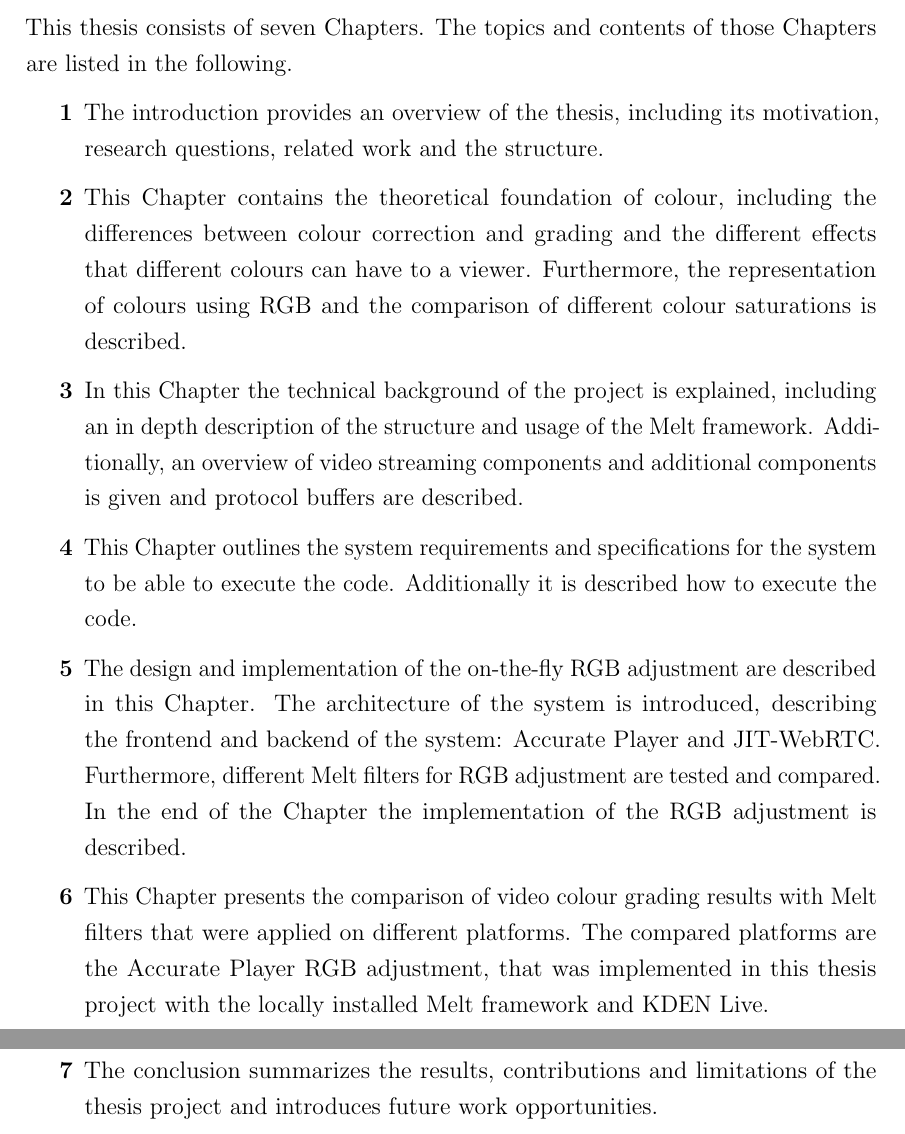
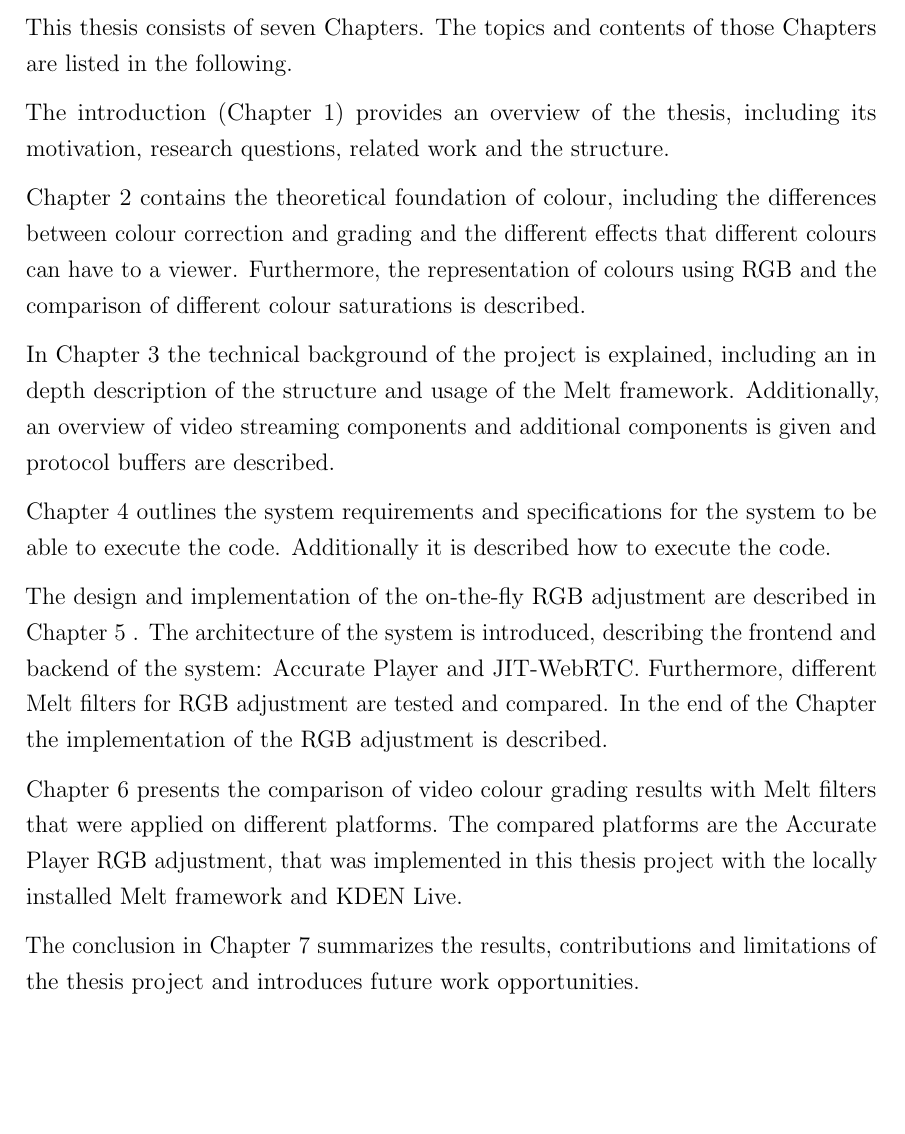
Before and after one commit to Pina-Cola/MasterThesis, a LaTeX thesis (MasterThesis.tex, which reads subfiles/Introduction.tex): two parts of pages 8 and 9 of 87 before the commit and part of page 8 of 86 after it, the two joined at a grey line, cut so that both start at the same text, the shorter picture padded with empty space. Compiled offline with pdfLaTeX.

Commit message:
structure

```diff
--- a/subfiles/Introduction.tex
+++ b/subfiles/Introduction.tex
@@ -259,23 +259,20 @@
 	This thesis consists of seven Chapters. The topics and contents of those Chapters are listed in the following.
 
 
-	\begin{itemize}
+	The introduction (Chapter~\ref{section:introduction}) provides an overview of the thesis, including its motivation, research questions, related work and the structure.
 
-		\item[\textbf{\ref{section:introduction}}] The introduction provides an overview of the thesis, including its motivation, research questions, related work and the structure.
+	Chapter~\ref{section:theoreticalfoundationofcolour} contains the theoretical foundation of colour, including the differences between colour correction and grading and the different effects that different colours can have to a viewer. Furthermore, the representation of colours using RGB and the comparison of different colour saturations is described.
 
-		\item[\textbf{\ref{section:theoreticalfoundationofcolour}}] This Chapter contains the theoretical foundation of colour, including the differences between colour correction and grading and the  different effects that different colours can have to a viewer. Furthermore, the representation of colours using RGB and the comparison of different colour saturations is described.
+	In Chapter~\ref{section:technicalbackground} the technical background of the project is explained, including an in depth description of the structure and usage of the Melt framework. Additionally, an overview of video streaming components and additional components is given and protocol buffers are described.
 
-		\item[\textbf{\ref{section:technicalbackground}}] In this Chapter the technical background of the project is explained, including an in depth description of the structure and usage of the Melt framework. Additionally, an overview of video streaming components and additional components is given and protocol buffers are described.
+	Chapter~\ref{section:systemrequirementsandspecifications} outlines the system requirements and specifications for the system to be able to execute the code. Additionally it is described how to execute the code.
 
-		\item[\textbf{\ref{section:systemrequirementsandspecifications}}] This Chapter outlines the system requirements and specifications for the system to be able to execute the code. Additionally it is described how to execute the code.
+	The design and implementation of the on-the-fly RGB adjustment are described in Chapter~\ref{section:designandimplementation} . The architecture of the system is introduced, describing the frontend and backend of the system: Accurate Player and JIT-WebRTC. Furthermore, different Melt filters for RGB adjustment are tested and compared. In the end of the Chapter the implementation of the RGB adjustment is described.
 
-		\item[\textbf{\ref{section:designandimplementation}}] The design and implementation of the on-the-fly RGB adjustment are described in this Chapter. The architecture of the system is introduced, describing the frontend and backend of the system: Accurate Player and JIT-WebRTC. Furthermore, different Melt filters for RGB adjustment are tested and compared. In the end of the Chapter the implementation of the RGB adjustment is described.
+	Chapter~\ref{section:experimentalevaluationanddiscussion} presents the comparison of video colour grading results with Melt filters that were applied on different platforms. The compared platforms are the Accurate Player RGB adjustment, that was implemented in this thesis project with the locally installed Melt framework and KDEN Live.
 
-		\item[\textbf{\ref{section:experimentalevaluationanddiscussion}}] This Chapter presents the comparison of video colour grading results with Melt filters that were applied on different platforms. The compared platforms are the Accurate Player RGB adjustment, that was implemented in this thesis project with the locally installed Melt framework and KDEN Live.
+	The conclusion in Chapter~\ref{section:conclusion} summarizes the results, contributions and limitations of the thesis project and introduces future work opportunities.
 
-		\item[\textbf{\ref{section:conclusion}}] The conclusion summarizes the results, contributions and limitations of the thesis project and introduces future work opportunities.
-
-	\end{itemize}
 
 
 
```
Also changed, not shown: MasterThesis.tex (+1 -1 lines).
